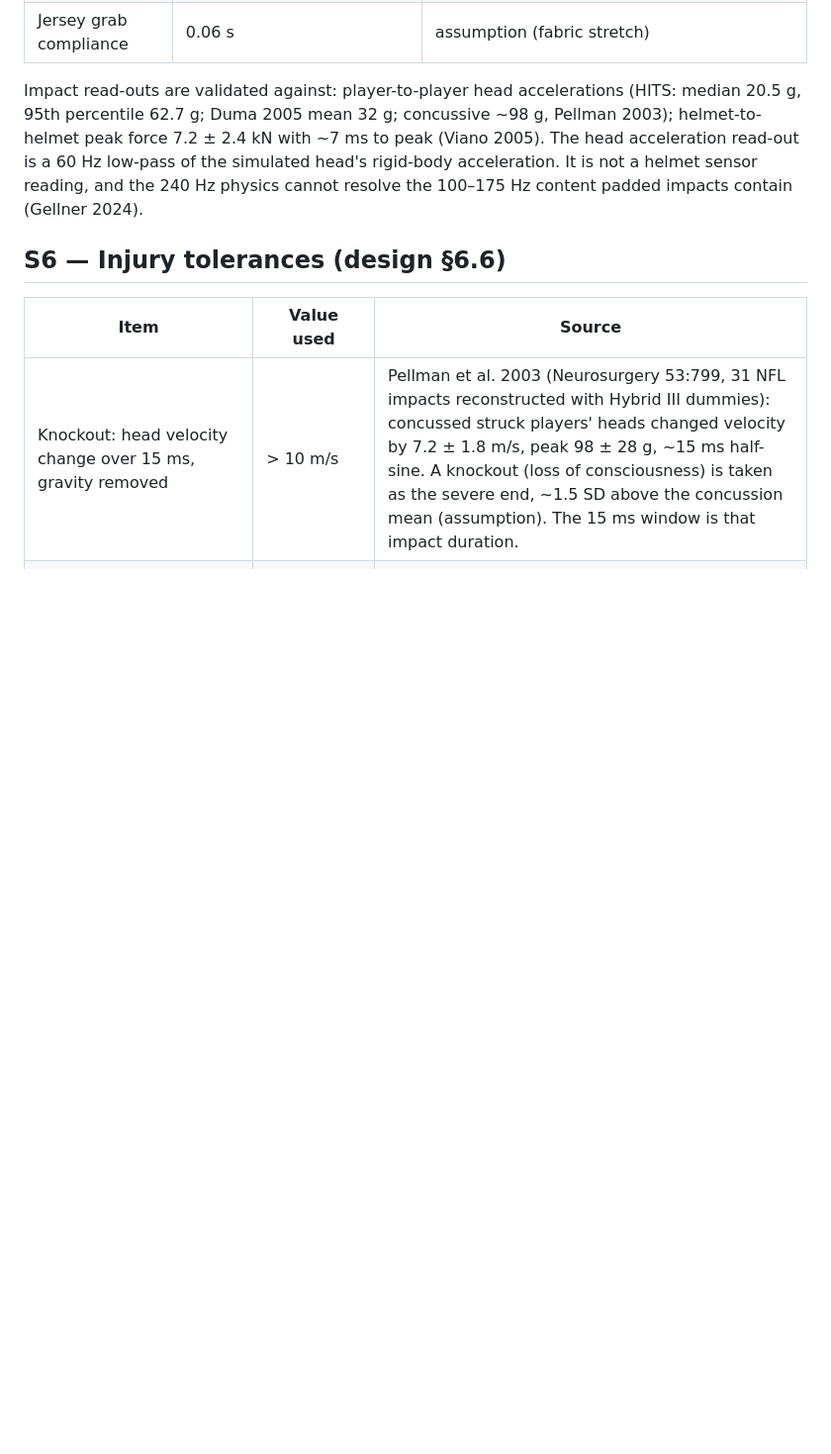
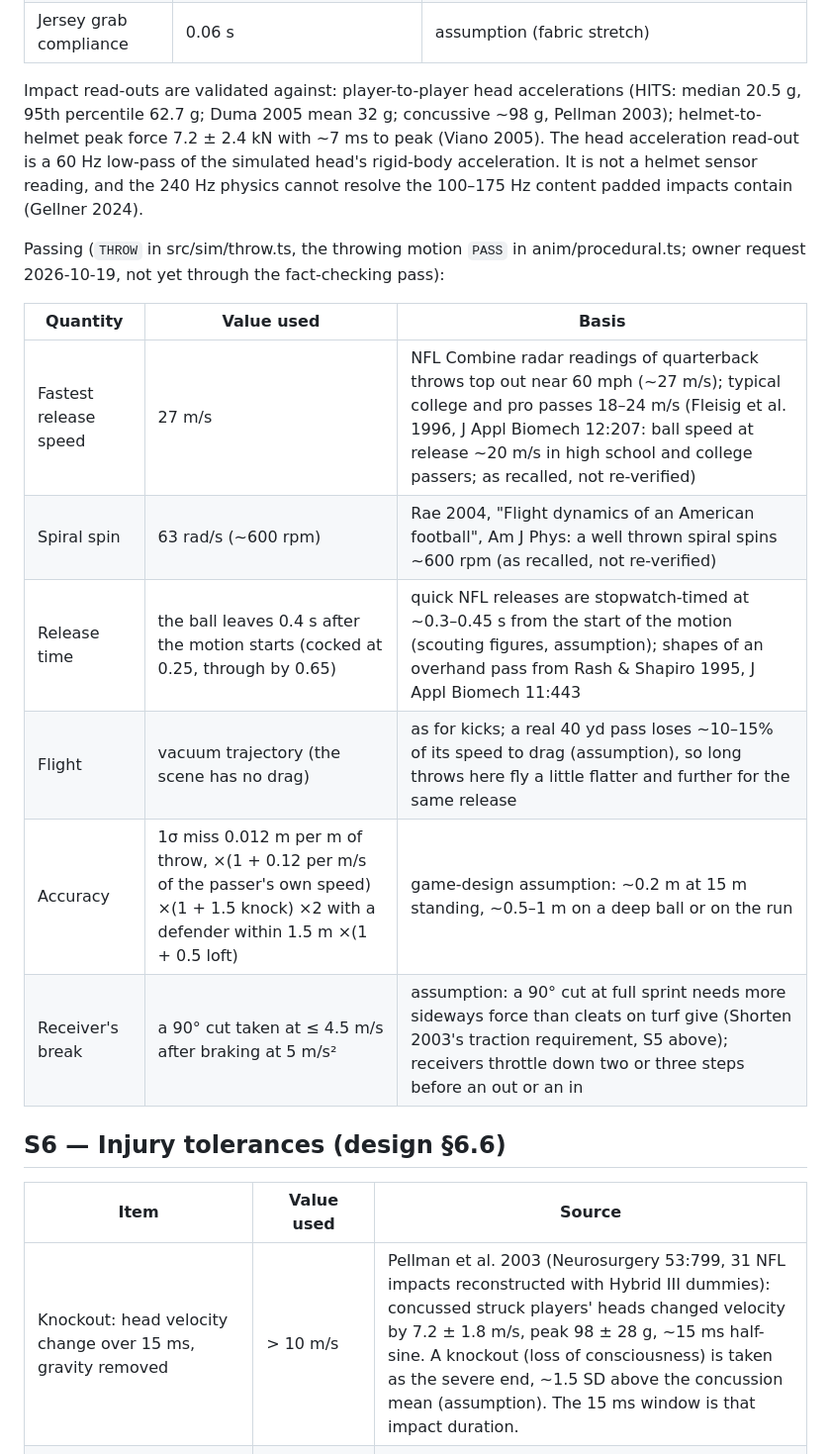
Before and after one commit to zanewinterbotham-wq/zane-stick, a Markdown page: docs/realism-sources.md, the part around the change. Shown at 99% size. Rendered like a GitHub page; blank space fills up the shorter version.

```diff
--- a/docs/realism-sources.md
+++ b/docs/realism-sources.md
@@ -216,6 +216,18 @@ Impact read-outs are validated against: player-to-player head accelerations (HIT
 7.2 ± 2.4 kN with ~7 ms to peak (Viano 2005). The head acceleration read-out is a 60 Hz low-pass of the
 simulated head's rigid-body acceleration. It is not a helmet sensor reading, and the 240 Hz physics
 cannot resolve the 100–175 Hz content padded impacts contain (Gellner 2024).
+
+Passing (`THROW` in src/sim/throw.ts, the throwing motion `PASS` in anim/procedural.ts; owner request 2026-10-19, not
+yet through the fact-checking pass):
+
+| Quantity | Value used | Basis |
+|---|---|---|
+| Fastest release speed | 27 m/s | NFL Combine radar readings of quarterback throws top out near 60 mph (~27 m/s); typical college and pro passes 18–24 m/s (Fleisig et al. 1996, J Appl Biomech 12:207: ball speed at release ~20 m/s in high school and college passers; as recalled, not re-verified) |
+| Spiral spin | 63 rad/s (~600 rpm) | Rae 2004, "Flight dynamics of an American football", Am J Phys: a well thrown spiral spins ~600 rpm (as recalled, not re-verified) |
+| Release time | the ball leaves 0.4 s after the motion starts (cocked at 0.25, through by 0.65) | quick NFL releases are stopwatch-timed at ~0.3–0.45 s from the start of the motion (scouting figures, assumption); shapes of an overhand pass from Rash & Shapiro 1995, J Appl Biomech 11:443 |
+| Flight | vacuum trajectory (the scene has no drag) | as for kicks; a real 40 yd pass loses ~10–15% of its speed to drag (assumption), so long throws here fly a little flatter and further for the same release |
+| Accuracy | 1σ miss 0.012 m per m of throw, ×(1 + 0.12 per m/s of the passer's own speed) ×(1 + 1.5 knock) ×2 with a defender within 1.5 m ×(1 + 0.5 loft) | game-design assumption: ~0.2 m at 15 m standing, ~0.5–1 m on a deep ball or on the run |
+| Receiver's break | a 90° cut taken at ≤ 4.5 m/s after braking at 5 m/s² | assumption: a 90° cut at full sprint needs more sideways force than cleats on turf give (Shorten 2003's traction requirement, S5 above); receivers throttle down two or three steps before an out or an in |
 
 ## S6 — Injury tolerances (design §6.6)
 
```
Also changed, not shown: docs/multiplayer.md (+3 -2 lines), docs/passing.md (+20 -0 lines).
